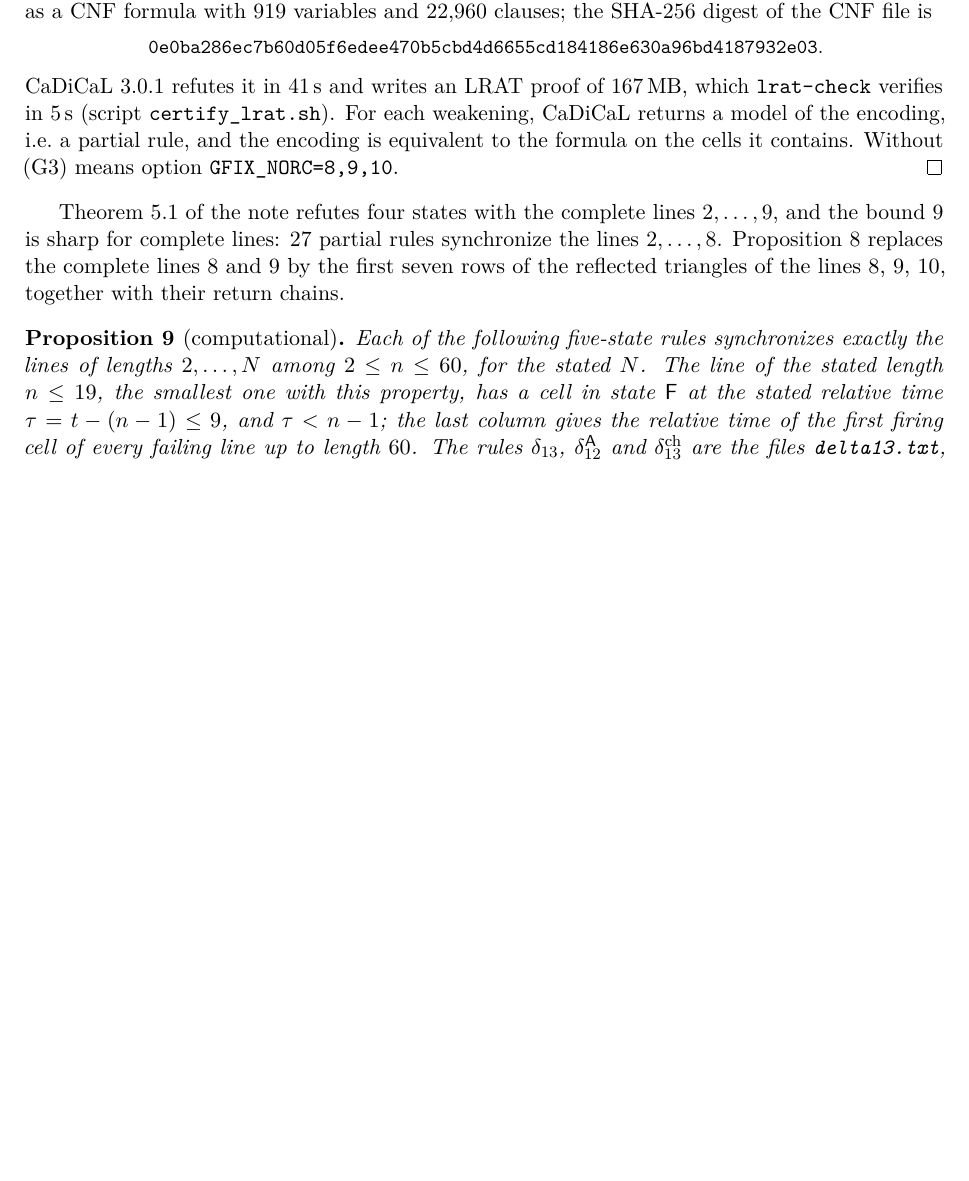
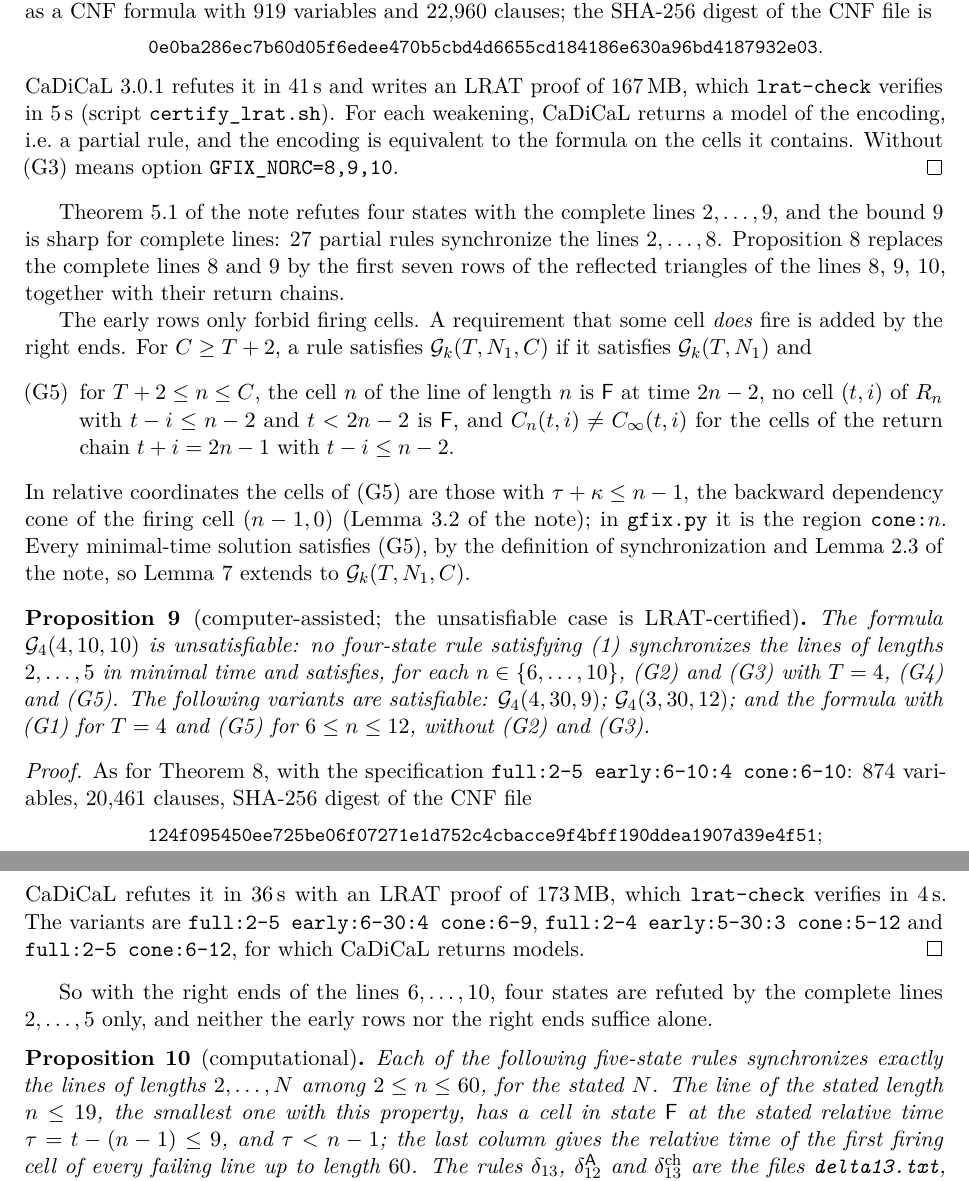
Before and after one commit to giamkiakeng/proj1, a LaTeX document (fssp5/research/early_rows.tex): part of page 4 of 7 before the commit and two parts of pages 4 and 5 of 7 after it, the two joined at a grey line, cut so that both start at the same text, the shorter picture padded with empty space. Compiled offline with pdfLaTeX.

Commit message:
Research: right-end cones in the early-row formulas; four states refuted with complete lines 2..5
The certified formula G_4(4,10,10) needs only the complete lines 2..5 plus
the first five rows, return chains and right ends of lines 6..10. Five-state
cone-augmented formulas are running.

Co-Authored-By: Claude Opus 5.5 <noreply@anthropic.com>
Claude-Session: https://claude.ai/code/session_01Fzbr6KXixDS4moLXGGMjPM

```diff
--- a/fssp5/research/early_rows.tex
+++ b/fssp5/research/early_rows.tex
@@ -286,6 +286,49 @@ synchronize the lines $2,\dots,8$. Proposition~\ref{prop:G4} replaces the
 complete lines $8$ and $9$ by the first seven rows of the reflected triangles
 of the lines $8$, $9$, $10$, together with their return chains.
 
+The early rows only forbid firing cells. A requirement that some cell
+\emph{does} fire is added by the right ends. For $C\ge T+2$, a rule satisfies
+$\mathcal G_k(T,N_1,C)$ if it satisfies $\mathcal G_k(T,N_1)$ and
+\begin{enumerate}[(G1)]\setcounter{enumi}{4}
+\item for $T+2\le n\le C$, the cell $n$ of the line of length $n$ is $\Fq$ at
+time $2n-2$, no cell $(t,i)$ of $R_n$ with $t-i\le n-2$ and $t<2n-2$ is $\Fq$,
+and $C_n(t,i)\ne C_\infty(t,i)$ for the cells of the return chain $t+i=2n-1$
+with $t-i\le n-2$.
+\end{enumerate}
+In relative coordinates the cells of (G5) are those with $\tau+\kappa\le n-1$,
+the backward dependency cone of the firing cell $(n-1,0)$ (Lemma~3.2 of the
+note); in \texttt{gfix.py} it is the region \texttt{cone:$n$}. Every
+minimal-time solution satisfies (G5), by the definition of synchronization and
+Lemma~2.3 of the note, so Lemma~\ref{lem:G} extends to $\mathcal
+G_k(T,N_1,C)$.
+
+\begin{proposition}[computer-assisted; the unsatisfiable case is
+LRAT-certified]\label{prop:G4cone}
+The formula $\mathcal G_4(4,10,10)$ is unsatisfiable: no four-state rule
+satisfying~(1) synchronizes the lines of lengths $2,\dots,5$ in minimal time
+and satisfies, for each $n\in\{6,\dots,10\}$, (G2) and (G3) with $T=4$, (G4)
+and (G5). The following variants are satisfiable: $\mathcal G_4(4,30,9)$;
+$\mathcal G_4(3,30,12)$; and the formula with (G1) for $T=4$ and (G5) for
+$6\le n\le12$, without (G2) and (G3).
+\end{proposition}
+
+\begin{proof}
+As for \cref{prop:G4}, with the specification \texttt{full:2-5 early:6-10:4
+cone:6-10}: $874$ variables, $20{,}461$ clauses, SHA-256 digest of the CNF
+file
+\begin{center}\small
+\texttt{124f095450ee725be06f07271e1d752c4cbacce9f4bff190ddea1907d39e4f51};
+\end{center}
+CaDiCaL refutes it in $36$\,s with an LRAT proof of $173$\,MB, which
+\texttt{lrat-check} verifies in $4$\,s. The variants are \texttt{full:2-5
+early:6-30:4 cone:6-9}, \texttt{full:2-4 early:5-30:3 cone:5-12} and
+\texttt{full:2-5 cone:6-12}, for which CaDiCaL returns models.
+\end{proof}
+
+So with the right ends of the lines $6,\dots,10$, four states are refuted by
+the complete lines $2,\dots,5$ only, and neither the early rows nor the right
+ends suffice alone.
+
 \begin{proposition}[computational]\label{prop:nearmissearly}
 Each of the following five-state rules synchronizes exactly the lines of
 lengths $2,\dots,N$ among $2\le n\le60$, for the stated $N$. The line of the
```
Also changed, not shown: fssp5/research/LOG.md (+42 -0 lines), fssp5/research/early_rows.pdf.
